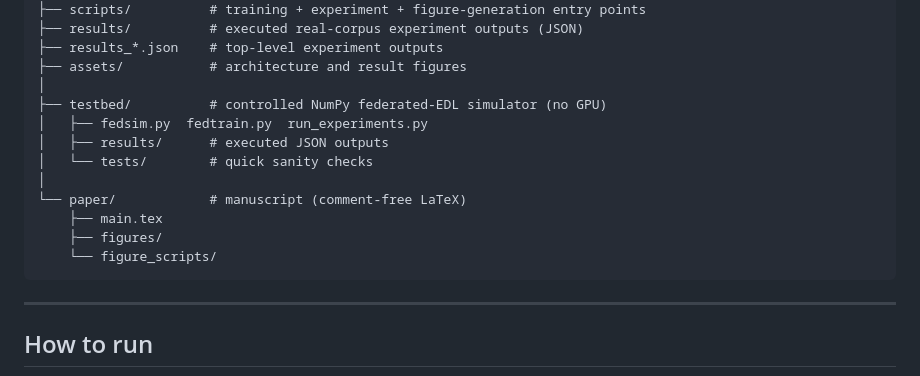
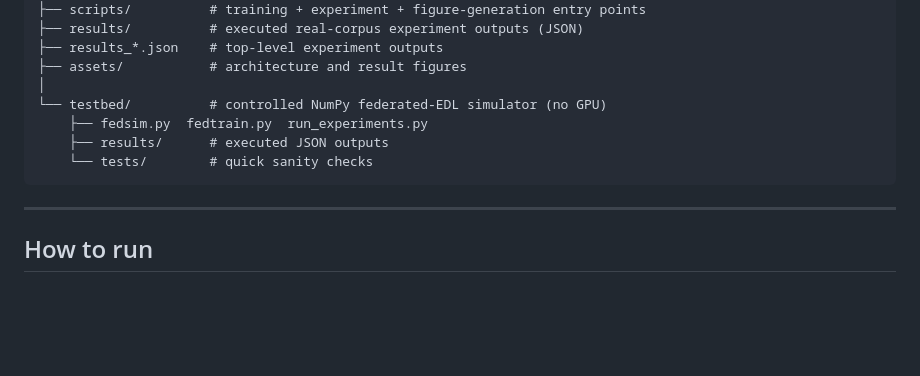
Before and after one commit to dinhdailoc79/FedSSL-MERC, a Markdown page: README.md, the part around the change. Rendered like a GitHub page; blank space fills up the shorter version.

Commit message:
doc: remove paper/ and duplicate assets/ from README layout tree

````diff
--- a/README.md
+++ b/README.md
@@ -83,15 +83,10 @@ FedSSL-MERC/
 ├── results_*.json    # top-level experiment outputs
 ├── assets/           # architecture and result figures
 │
-├── testbed/          # controlled NumPy federated-EDL simulator (no GPU)
-│   ├── fedsim.py  fedtrain.py  run_experiments.py
-│   ├── results/      # executed JSON outputs
-│   └── tests/        # quick sanity checks
-│
-└── paper/            # manuscript (comment-free LaTeX)
-    ├── main.tex
-    ├── figures/
-    └── figure_scripts/
+└── testbed/          # controlled NumPy federated-EDL simulator (no GPU)
+    ├── fedsim.py  fedtrain.py  run_experiments.py
+    ├── results/      # executed JSON outputs
+    └── tests/        # quick sanity checks
 ```
 
 ---
````
